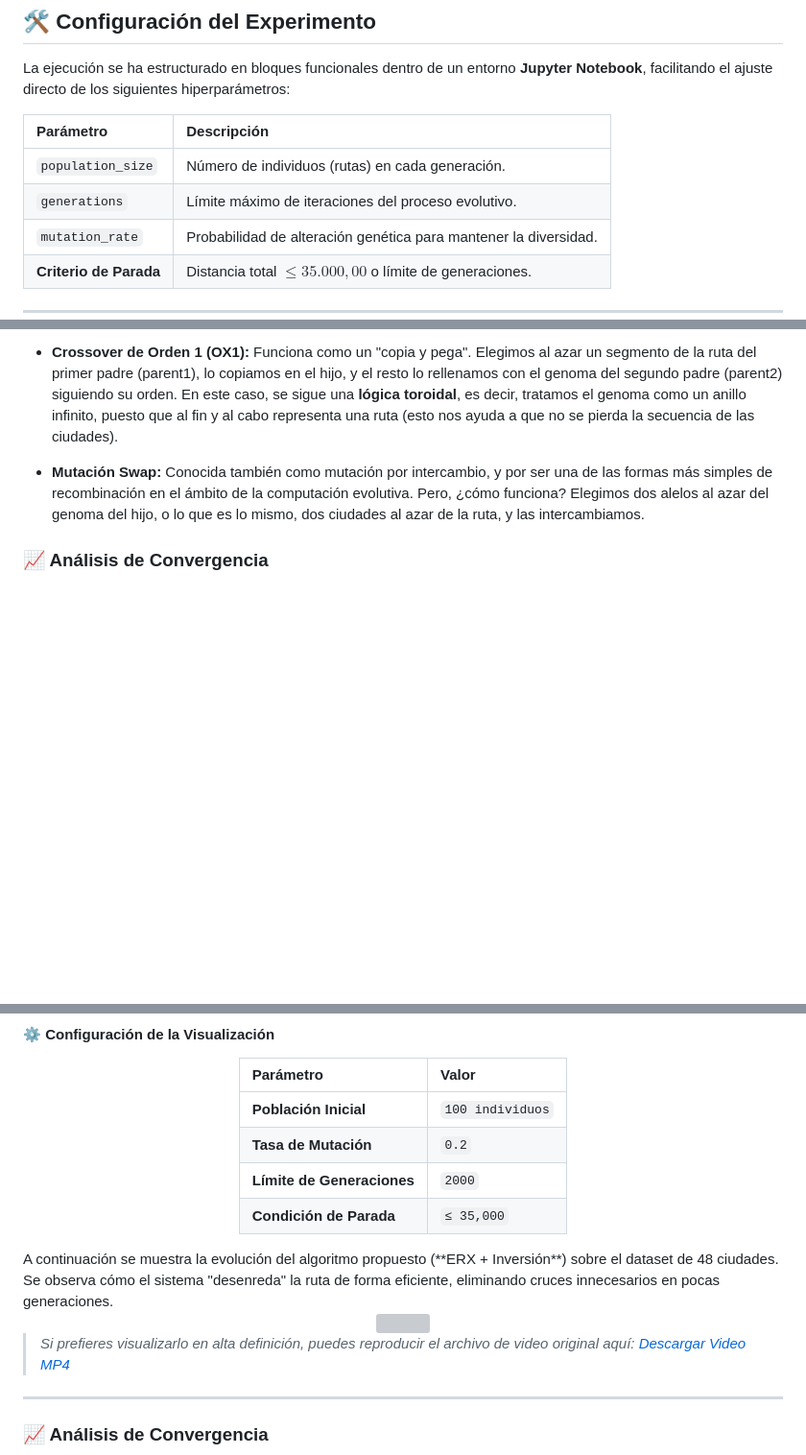
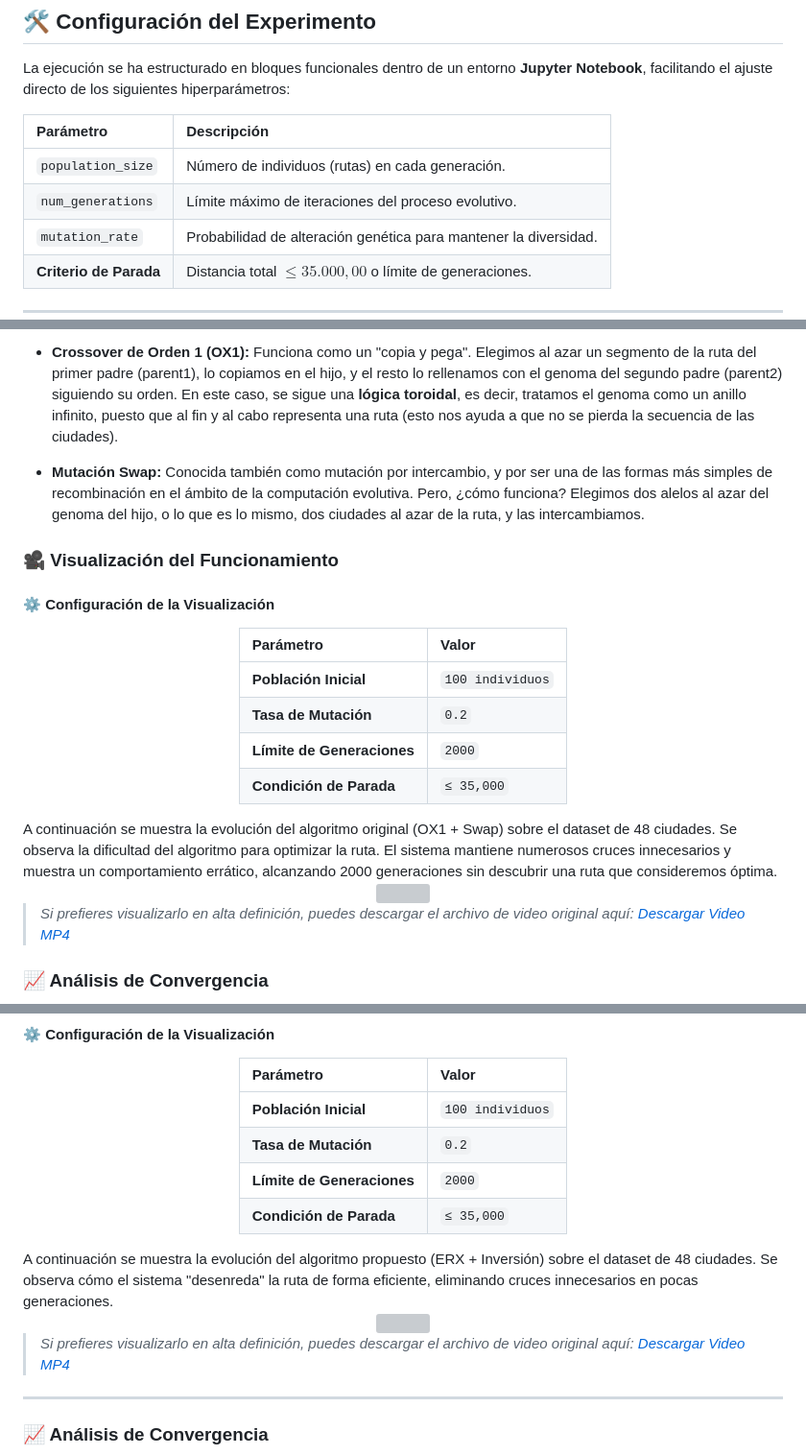
Before and after one commit to javierruanohdez/tsp-genetic-algorithm, a Markdown page: README.md, 3 parts joined by grey strips. Shown at 96% size. Rendered like a GitHub page; blank space fills up the shorter version; grey boxes are pictures that could not be loaded.

Commit message:
docs: incluir demostración visual del algoritmo genético original

```diff
--- a/README.md
+++ b/README.md
@@ -24,7 +24,7 @@ La ejecución se ha estructurado en bloques funcionales dentro de un entorno **J
 | Parámetro | Descripción |
 | :--- | :--- |
 | `population_size` | Número de individuos (rutas) en cada generación. |
-| `generations` | Límite máximo de iteraciones del proceso evolutivo. |
+| `num_generations` | Límite máximo de iteraciones del proceso evolutivo. |
 | `mutation_rate` | Probabilidad de alteración genética para mantener la diversidad. |
 | **Criterio de Parada** | Distancia total $\le 35.000,00$ o límite de generaciones. |
 
@@ -37,6 +37,27 @@ El algoritmo original consta de una función cruce (crossover) y una función mu
 * **Crossover de Orden 1 (OX1):** Funciona como un "copia y pega". Elegimos al azar un segmento de la ruta del primer padre (parent1), lo copiamos en el hijo, y el resto lo rellenamos con el genoma del segundo padre (parent2) siguiendo su orden. En este caso, se sigue una **lógica toroidal**, es decir, tratamos el genoma como un anillo infinito, puesto que al fin y al cabo representa una ruta (esto nos ayuda a que no se pierda la secuencia de las ciudades).
 
 * **Mutación Swap:** Conocida también como mutación por intercambio, y por ser una de las formas más simples de recombinación en el ámbito de la computación evolutiva. Pero, ¿cómo funciona? Elegimos dos alelos al azar del genoma del hijo, o lo que es lo mismo, dos ciudades al azar de la ruta, y las intercambiamos.
+
+### 🎥 Visualización del Funcionamiento
+
+#### ⚙️ Configuración de la Visualización
+<div align="center">
+
+| Parámetro | Valor |
+| :--- | :--- |
+| **Población Inicial** | `100 individuos` |
+| **Tasa de Mutación** | `0.2` |
+| **Límite de Generaciones** | `2000` |
+| **Condición de Parada** | `≤ 35,000` |
+
+</div>
+A continuación se muestra la evolución del algoritmo original (OX1 + Swap) sobre el dataset de 48 ciudades. Se observa la dificultad del algoritmo para optimizar la ruta. El sistema mantiene numerosos cruces innecesarios y muestra un comportamiento errático, alcanzando 2000 generaciones sin descubrir una ruta que consideremos óptima.
+<div align="center">
+  <img src="results/original_algorithm_tsp_evolution.gif" width="100%">
+</div>
+
+ > *Si prefieres visualizarlo en alta definición, puedes descargar el archivo de video original aquí: [Descargar Video MP4](https://github.com/pablo-fernandez-lopez/IACD_2025_26_EP2_javier_ruano_hernandez/raw/refs/heads/main/results/original_algorithm_tsp_evolution.mp4)*
+
 
 ### 📈 Análisis de Convergencia
 ![Análisis de Convergencia Algoritmo Original](results/original_algorithm_tsp_convergence.png)
@@ -98,12 +119,12 @@ Consideramos que esta combinación superará significativamente al algoritmo ori
 | **Condición de Parada** | `≤ 35,000` |
 
 </div>
-A continuación se muestra la evolución del algoritmo propuesto (**ERX + Inversión**) sobre el dataset de 48 ciudades. Se observa cómo el sistema "desenreda" la ruta de forma eficiente, eliminando cruces innecesarios en pocas generaciones.
+A continuación se muestra la evolución del algoritmo propuesto (ERX + Inversión) sobre el dataset de 48 ciudades. Se observa cómo el sistema "desenreda" la ruta de forma eficiente, eliminando cruces innecesarios en pocas generaciones.
 <div align="center">
   <img src="results/proposed_algorithm_tsp_evolution.gif" width="100%">
 </div>
 
- > *Si prefieres visualizarlo en alta definición, puedes reproducir el archivo de video original aquí: [Descargar Video MP4](https://github.com/pablo-fernandez-lopez/IACD_2025_26_EP2_javier_ruano_hernandez/raw/refs/heads/main/results/proposed_algorithm_tsp_evolution.mp4)*
+ > *Si prefieres visualizarlo en alta definición, puedes descargar el archivo de video original aquí: [Descargar Video MP4](https://github.com/pablo-fernandez-lopez/IACD_2025_26_EP2_javier_ruano_hernandez/raw/refs/heads/main/results/proposed_algorithm_tsp_evolution.mp4)*
 
 ---
 
```
